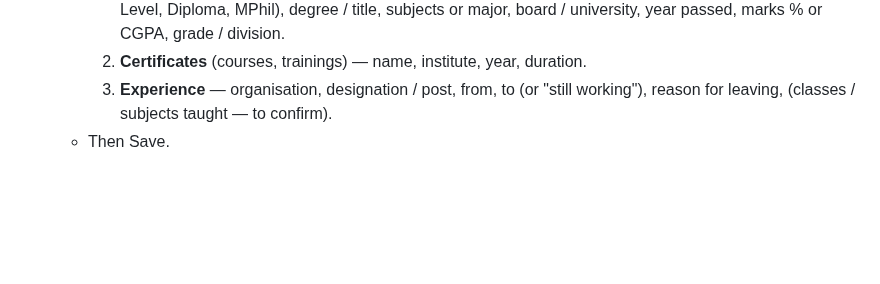
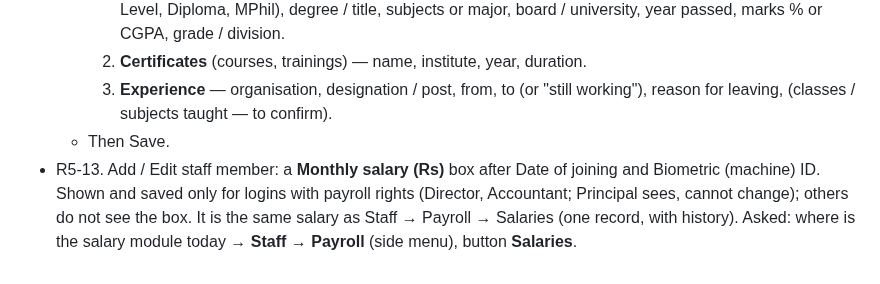
Before and after one commit to thearqamschools/tasems, a Markdown page: docs/CHANGE_REQUESTS.md, the part around the change. Drawn GitHub-style; blank space fills up the shorter version.

Commit message:
Note round 5 request R5-13: salary on the staff form (not built yet)
Co-Authored-By: Claude Opus 5.5 <noreply@anthropic.com>
Claude-Session: https://claude.ai/code/session_01C7JUFoAQbMKbsqz1tgawHN

```diff
--- a/docs/CHANGE_REQUESTS.md
+++ b/docs/CHANGE_REQUESTS.md
@@ -291,3 +291,7 @@ Build nothing until the lead says to make the changes; then all together (next W
     3. **Experience** — organisation, designation / post, from, to (or "still working"), reason for leaving,
        (classes / subjects taught — to confirm).
   - Then Save.
+- R5-13. Add / Edit staff member: a **Monthly salary (Rs)** box after Date of joining and Biometric (machine) ID.
+  Shown and saved only for logins with payroll rights (Director, Accountant; Principal sees, cannot change); others
+  do not see the box. It is the same salary as Staff → Payroll → Salaries (one record, with history).
+  Asked: where is the salary module today → **Staff → Payroll** (side menu), button **Salaries**.
```
